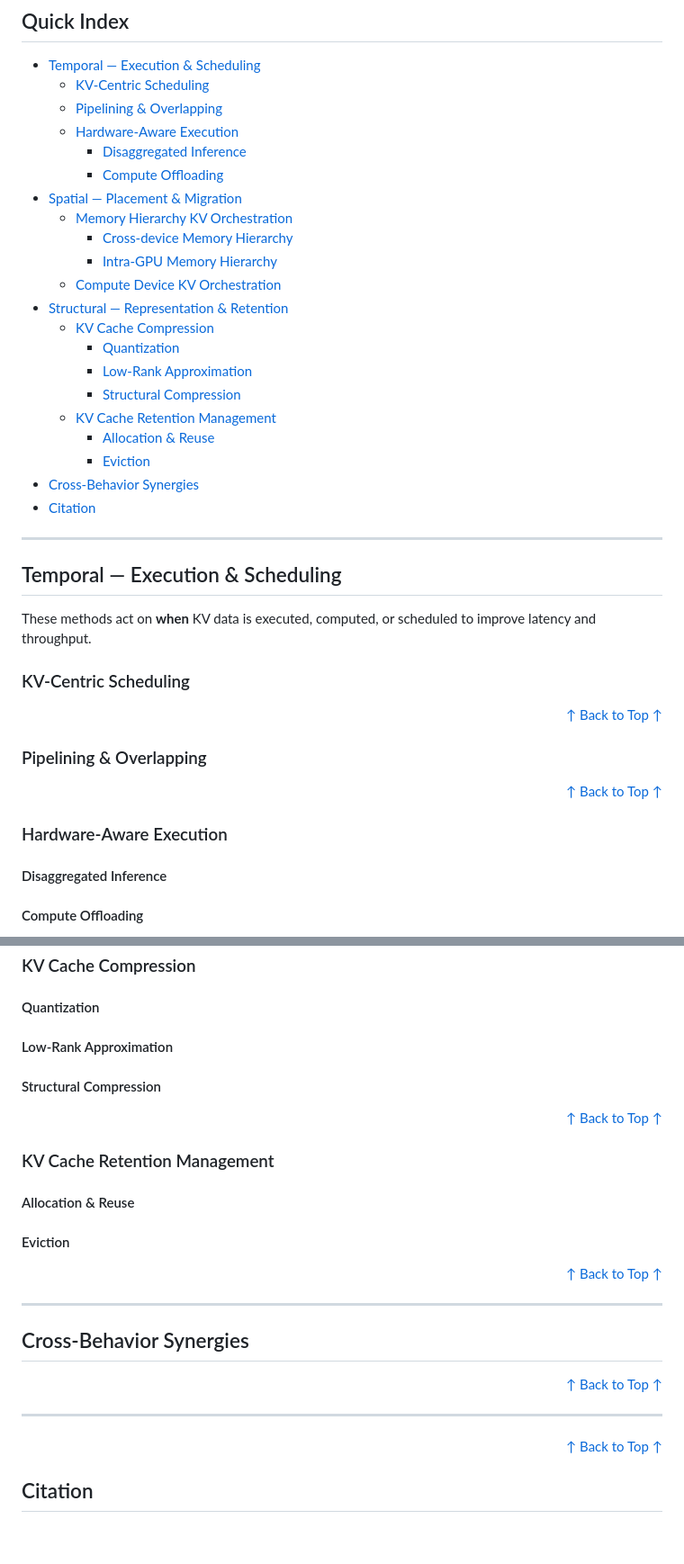
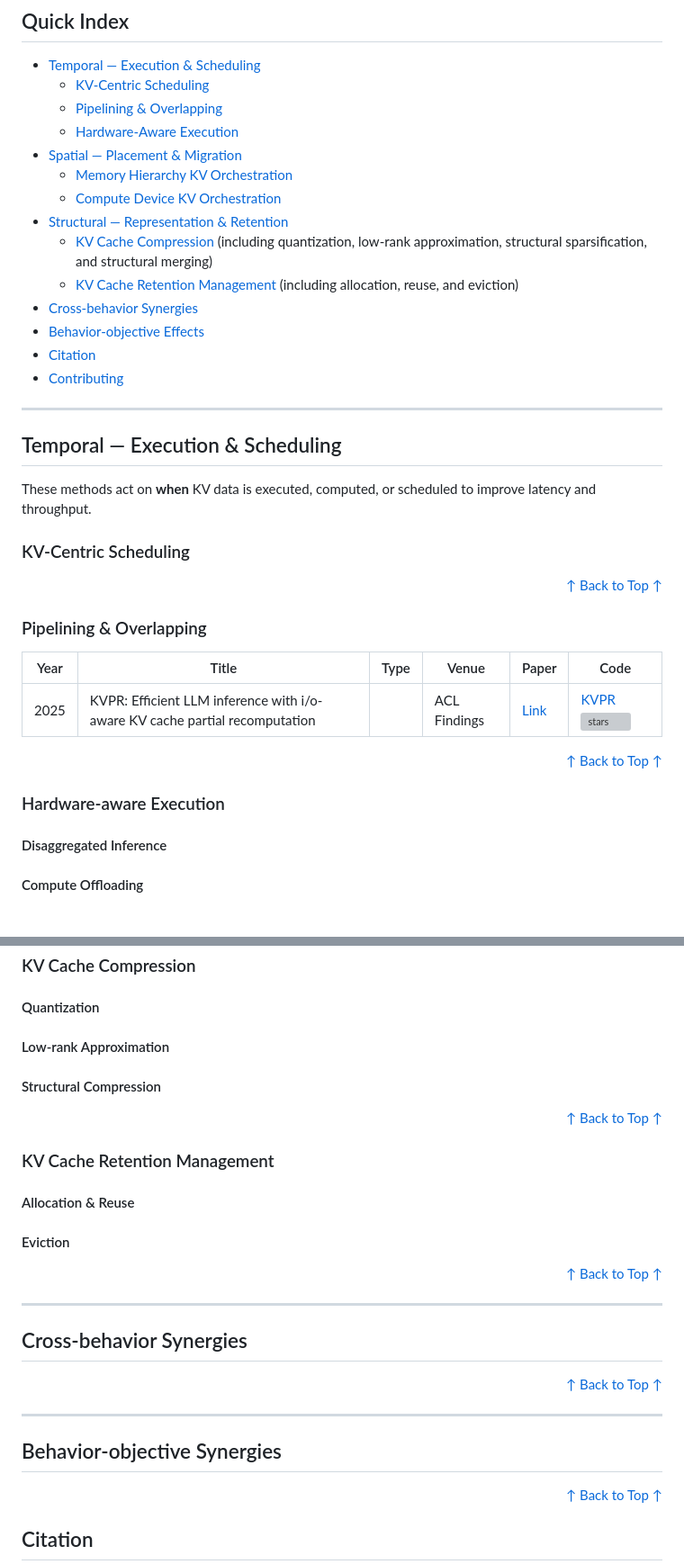
Before and after one commit to jjiantong/Awesome-KV-Cache-Optimization, a Markdown page: README.md, 2 parts joined by grey strips. Shown at 90% size. Drawn GitHub-style; blank space fills up the shorter version; grey boxes are pictures that could not be loaded.

Commit message:
update framework

```diff
--- a/README.md
+++ b/README.md
@@ -37,23 +37,16 @@ The real bottleneck in LLM inference serving is often the **KV cache**, especial
   - [KV-Centric Scheduling](#kv-centric-scheduling)
   - [Pipelining \& Overlapping](#pipelining--overlapping)
   - [Hardware-Aware Execution](#hardware-aware-execution)
-    - [Disaggregated Inference](#disaggregated-inference)
-    - [Compute Offloading](#compute-offloading)
 - [Spatial — Placement \& Migration](#spatial--placement--migration)
   - [Memory Hierarchy KV Orchestration](#memory-hierarchy-kv-orchestration)
-    - [Cross-device Memory Hierarchy](#cross-device-memory-hierarchy)
-    - [Intra-GPU Memory Hierarchy](#intra-gpu-memory-hierarchy)
   - [Compute Device KV Orchestration](#compute-device-kv-orchestration)
 - [Structural — Representation \& Retention](#structural--representation--retention)
-  - [KV Cache Compression](#kv-cache-compression)
-    - [Quantization](#quantization)
-    - [Low-Rank Approximation](#low-rank-approximation)
-    - [Structural Compression](#structural-compression)
-  - [KV Cache Retention Management](#kv-cache-retention-management)
-    - [Allocation \& Reuse](#allocation--reuse)
-    - [Eviction](#eviction)
-- [Cross-Behavior Synergies](#cross-behavior-synergies)
+  - [KV Cache Compression](#kv-cache-compression) (including quantization, low-rank approximation, structural sparsification, and structural merging)
+  - [KV Cache Retention Management](#kv-cache-retention-management) (including allocation, reuse, and eviction)
+- [Cross-behavior Synergies](#cross-behavior-synergies)
+- [Behavior-objective Effects](#behavior-objective-effects)
 - [Citation](#citation)
+- [Contributing](#contributing)
 
 ---
 
@@ -63,6 +56,7 @@ These methods act on **when** KV data is executed, computed, or scheduled to imp
 
 ### KV-Centric Scheduling
 
+
 <p align="right" style="font-size: 14px; color: #555; margin-top: 20px;">
     <a href="#readme-top" style="text-decoration: none; color: #007bff; font-weight: bold;">
         ↑ Back to Top ↑
@@ -71,13 +65,18 @@ These methods act on **when** KV data is executed, computed, or scheduled to imp
 
 ### Pipelining & Overlapping
 
+|Year|Title|Type|Venue|Paper|Code|
+| -- | -- | -- | -- | -- | -- |
+| 2025 | KVPR: Efficient LLM inference with i/o-aware KV cache partial recomputation |  | ACL Findings | [Link](https://aclanthology.org/2025.findings-acl.997.pdf) |[KVPR](https://github.com/chaoyij/KVPR) [![stars](https://img.shields.io/github/stars/chaoyij/KVPR?style=social)](https://github.com/jjiantong/FastPGM) |
+
+
 <p align="right" style="font-size: 14px; color: #555; margin-top: 20px;">
     <a href="#readme-top" style="text-decoration: none; color: #007bff; font-weight: bold;">
         ↑ Back to Top ↑
     </a>
 </p>
 
-### Hardware-Aware Execution
+### Hardware-aware Execution
 
 #### Disaggregated Inference
 
@@ -124,7 +123,7 @@ These methods target **how** KV data is represented and maintained for memory ef
 ### KV Cache Compression
 #### Quantization
 
-#### Low-Rank Approximation
+#### Low-rank Approximation
 
 #### Structural Compression
 
@@ -147,7 +146,7 @@ These methods target **how** KV data is represented and maintained for memory ef
 
 ---
 
-## Cross-Behavior Synergies
+## Cross-behavior Synergies
 
 
 <p align="right" style="font-size: 14px; color: #555; margin-top: 20px;">
@@ -158,6 +157,8 @@ These methods target **how** KV data is represented and maintained for memory ef
 
 ---
 
+
+## Behavior-objective Synergies
 
 <p align="right" style="font-size: 14px; color: #555; margin-top: 20px;">
     <a href="#readme-top" style="text-decoration: none; color: #007bff; font-weight: bold;">
```
Also changed, not shown: other parts of README.md (+7 -2 lines).
